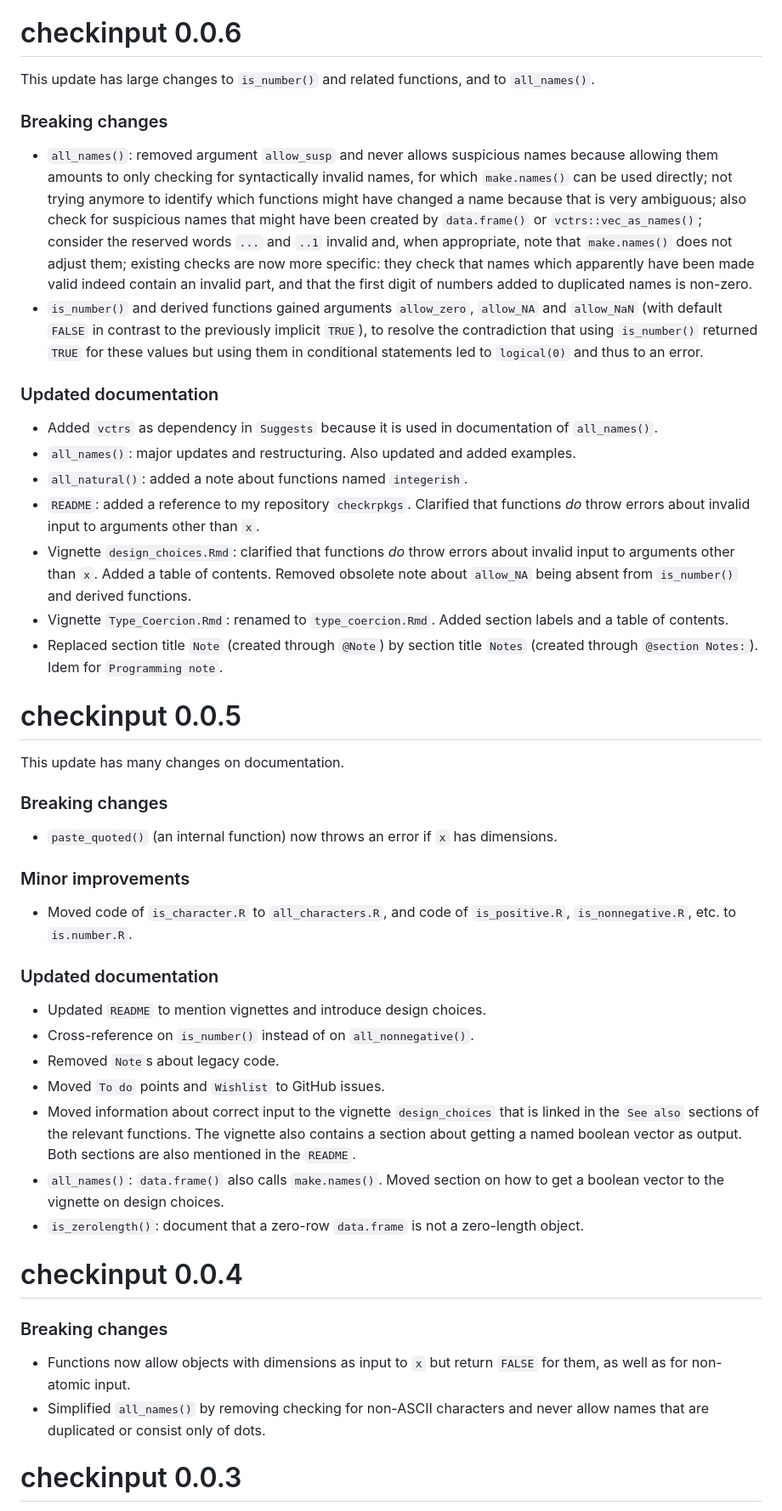
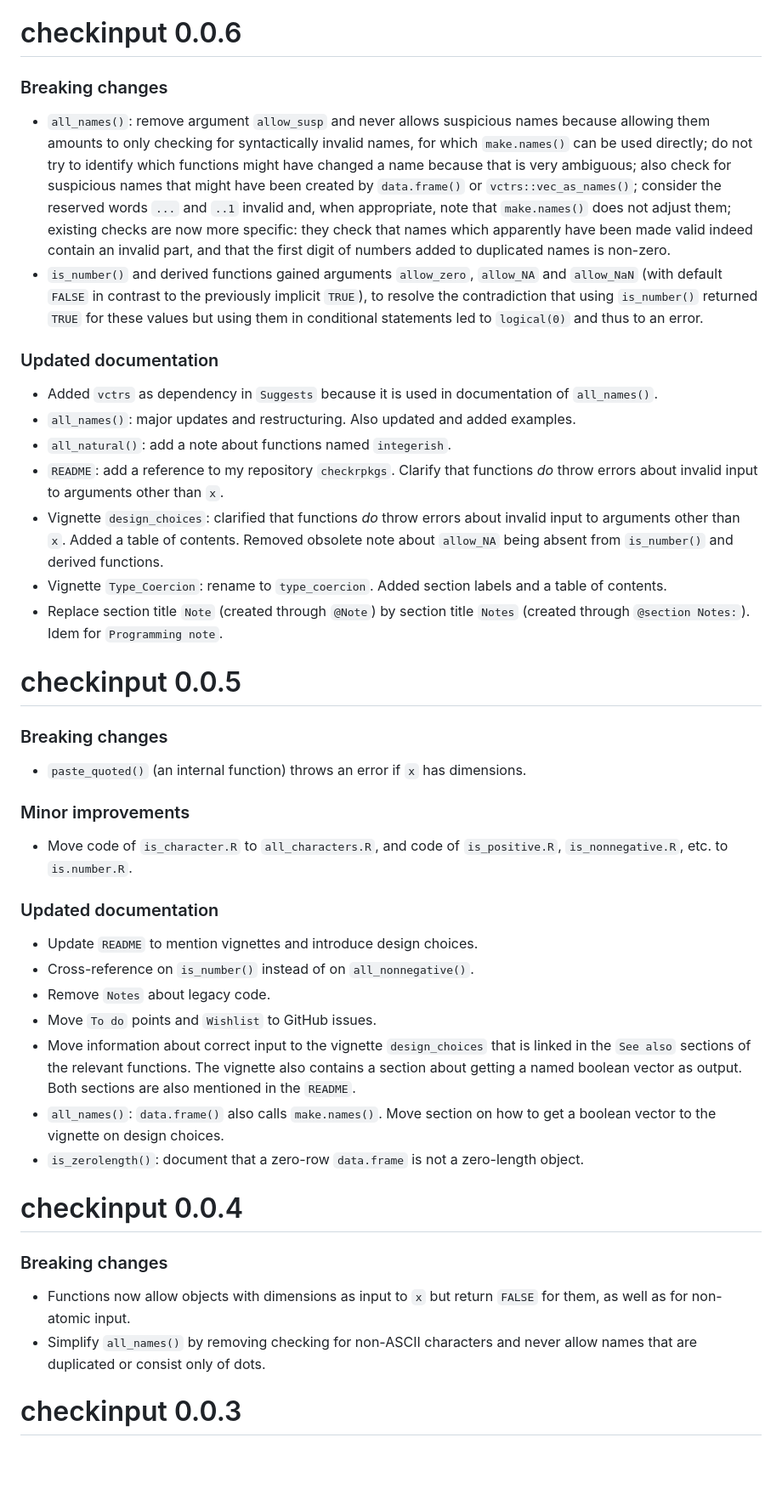
Before and after one commit to JesseAlderliesten/checkinput, a Markdown page: NEWS.md, the part around one of its changes. Shown at 85% size. GitHub-like rendering; blank space fills up the shorter version.

```diff
--- a/NEWS.md
+++ b/NEWS.md
@@ -82,15 +88,13 @@
 
 
 # checkinput 0.0.6
-This update has large changes to `is_number()` and related functions, and to
-`all_names()`.
 
 ### Breaking changes
-- `all_names()`: removed argument `allow_susp` and never allows suspicious names
+- `all_names()`: remove argument `allow_susp` and never allows suspicious names
   because allowing them amounts to only checking for syntactically invalid names,
-  for which `make.names()` can be used directly; not trying anymore to identify
-  which functions might have changed a name because that is very ambiguous; also
-  check for suspicious names that might have been created by `data.frame()` or
+  for which `make.names()` can be used directly; do not try to identify which
+  functions might have changed a name because that is very ambiguous; also check
+  for suspicious names that might have been created by `data.frame()` or
   `vctrs::vec_as_names()`; consider the reserved words `...` and `..1` invalid
   and, when appropriate, note that `make.names()` does not adjust them; existing
   checks are now more specific: they check that names which apparently have been
@@ -106,40 +110,38 @@ This update has large changes to `is_number()` and related functions, and to
 - Added `vctrs` as dependency in `Suggests` because it is used in documentation
   of `all_names()`.
 - `all_names()`: major updates and restructuring. Also updated and added examples.
-- `all_natural()`: added a note about functions named `integerish`.
-- `README`: added a reference to my repository `checkrpkgs`. Clarified that
+- `all_natural()`: add a note about functions named `integerish`.
+- `README`: add a reference to my repository `checkrpkgs`. Clarify that
   functions *do* throw errors about invalid input to arguments other than `x`.
-- Vignette `design_choices.Rmd`: clarified that functions *do* throw errors about
+- Vignette `design_choices`: clarified that functions *do* throw errors about
   invalid input to arguments other than `x`. Added a table of contents. Removed
   obsolete note about `allow_NA` being absent from `is_number()` and derived
   functions.
-- Vignette `Type_Coercion.Rmd`: renamed to `type_coercion.Rmd`. Added section
-  labels and a table of contents.
-- Replaced section title `Note` (created through `@Note`) by section title `Notes`
+- Vignette `Type_Coercion`: rename to `type_coercion`. Added section labels and
+  a table of contents.
+- Replace section title `Note` (created through `@Note`) by section title `Notes`
   (created through `@section Notes:`). Idem for `Programming note`.
 
 
 # checkinput 0.0.5
-This update has many changes on documentation.
 
 ### Breaking changes
-- `paste_quoted()` (an internal function) now throws an error if `x` has
-  dimensions.
+- `paste_quoted()` (an internal function) throws an error if `x` has dimensions.
 
 ### Minor improvements
-- Moved code of `is_character.R` to `all_characters.R`, and code of
+- Move code of `is_character.R` to `all_characters.R`, and code of
   `is_positive.R`, `is_nonnegative.R`, etc. to `is.number.R`.
 
 ### Updated documentation
-- Updated `README` to mention vignettes and introduce design choices.
+- Update `README` to mention vignettes and introduce design choices.
 - Cross-reference on `is_number()` instead of on `all_nonnegative()`.
-- Removed `Note`s about legacy code.
-- Moved `To do` points and `Wishlist` to GitHub issues.
-- Moved information about correct input to the vignette `design_choices` that is
+- Remove `Notes` about legacy code.
+- Move `To do` points and `Wishlist` to GitHub issues.
+- Move information about correct input to the vignette `design_choices` that is
   linked in the `See also` sections of the relevant functions. The vignette also
   contains a section about getting a named boolean vector as output. Both
   sections are also mentioned in the `README`.
-- `all_names()`: `data.frame()` also calls `make.names()`. Moved section on how
+- `all_names()`: `data.frame()` also calls `make.names()`. Move section on how
   to get a boolean vector to the vignette on design choices.
 - `is_zerolength()`: document that a zero-row `data.frame` is not a zero-length
   object.
@@ -150,8 +152,8 @@ This update has many changes on documentation.
 ### Breaking changes
 - Functions now allow objects with dimensions as input to `x` but return `FALSE`
   for them, as well as for non-atomic input.
-- Simplified `all_names()` by removing checking for non-ASCII characters and
-  never allow names that are duplicated or consist only of dots.
+- Simplify `all_names()` by removing checking for non-ASCII characters and never
+  allow names that are duplicated or consist only of dots.
 
 
 # checkinput 0.0.3
```
Also changed, not shown: other parts of NEWS.md (+22 -16 lines).
